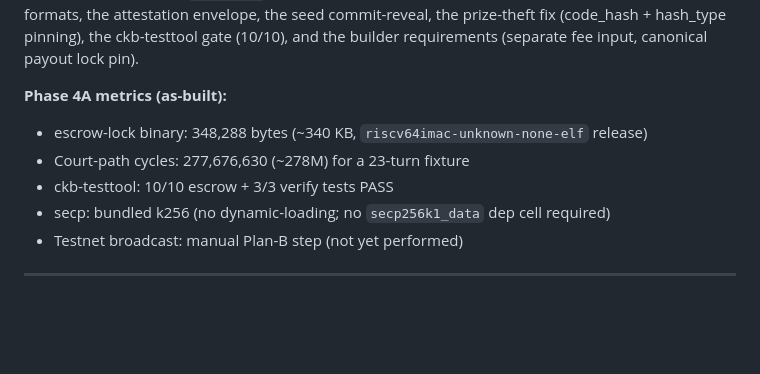
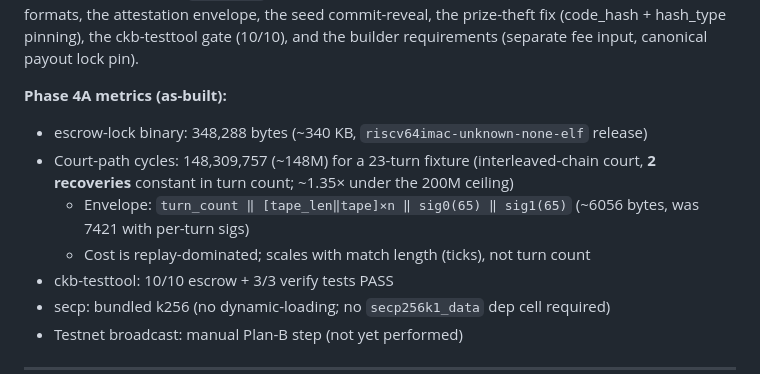
Before and after one commit to toastmanAu/crypto-blast, a Markdown page: docs/COMMITMENT.md, the part around the change. Rendered like a GitHub page; blank space fills up the shorter version.

```diff
--- a/docs/COMMITMENT.md
+++ b/docs/COMMITMENT.md
@@ -175,7 +175,11 @@ and the builder requirements (separate fee input, canonical payout lock pin).
 
 **Phase 4A metrics (as-built):**
 - escrow-lock binary: 348,288 bytes (~340 KB, `riscv64imac-unknown-none-elf` release)
-- Court-path cycles: 277,676,630 (~278M) for a 23-turn fixture
+- Court-path cycles: 148,309,757 (~148M) for a 23-turn fixture (interleaved-chain
+  court, **2 recoveries** constant in turn count; ~1.35× under the 200M ceiling)
+  - Envelope: `turn_count ‖ [tape_len‖tape]×n ‖ sig0(65) ‖ sig1(65)` (~6056 bytes,
+    was 7421 with per-turn sigs)
+  - Cost is replay-dominated; scales with match length (ticks), not turn count
 - ckb-testtool: 10/10 escrow + 3/3 verify tests PASS
 - secp: bundled k256 (no dynamic-loading; no `secp256k1_data` dep cell required)
 - Testnet broadcast: manual Plan-B step (not yet performed)
```
Also changed, not shown: README.md (+2 -2 lines), docs/ESCROW.md (+32 -11 lines).
